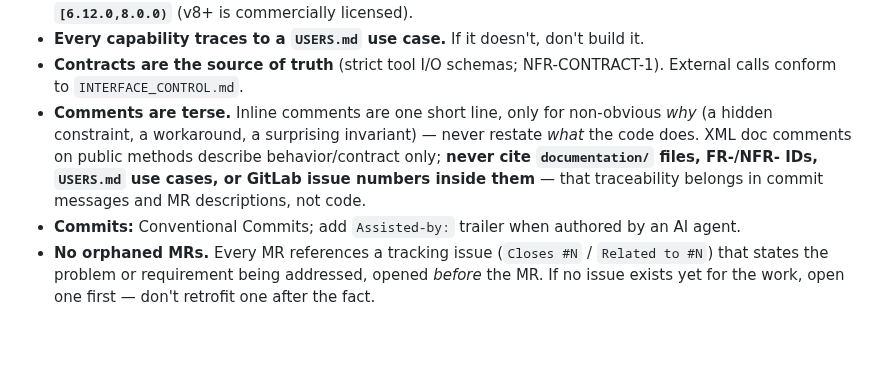
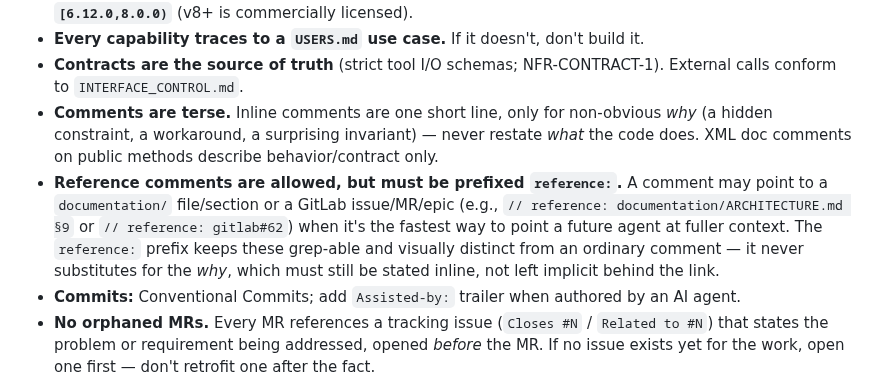
Before and after one commit to adammarquette/agent-forge-copilot, a Markdown page: AGENTS.md, the part around the change. Rendered like a GitHub page; blank space fills up the shorter version.

```diff
--- a/AGENTS.md
+++ b/AGENTS.md
@@ -28,9 +28,12 @@ The `documentation/` folder is authoritative; these AGENTS files summarize and p
   `INTERFACE_CONTROL.md`.
 - **Comments are terse.** Inline comments are one short line, only for non-obvious *why* (a hidden constraint,
   a workaround, a surprising invariant) — never restate *what* the code does. XML doc comments on public
-  methods describe behavior/contract only; **never cite `documentation/` files, FR-/NFR- IDs, `USERS.md`
-  use cases, or GitLab issue numbers inside them** — that traceability belongs in commit messages and MR
-  descriptions, not code.
+  methods describe behavior/contract only.
+- **Reference comments are allowed, but must be prefixed `reference:`.** A comment may point to a
+  `documentation/` file/section or a GitLab issue/MR/epic (e.g., `// reference: documentation/ARCHITECTURE.md
+  §9` or `// reference: gitlab#62`) when it's the fastest way to point a future agent at fuller context. The
+  `reference:` prefix keeps these grep-able and visually distinct from an ordinary comment — it never
+  substitutes for the *why*, which must still be stated inline, not left implicit behind the link.
 - **Commits:** Conventional Commits; add `Assisted-by:` trailer when authored by an AI agent.
 - **No orphaned MRs.** Every MR references a tracking issue (`Closes #N` / `Related to #N`) that states the
   problem or requirement being addressed, opened *before* the MR. If no issue exists yet for the work, open
```
Also changed, not shown: README.md (+12 -4 lines).
